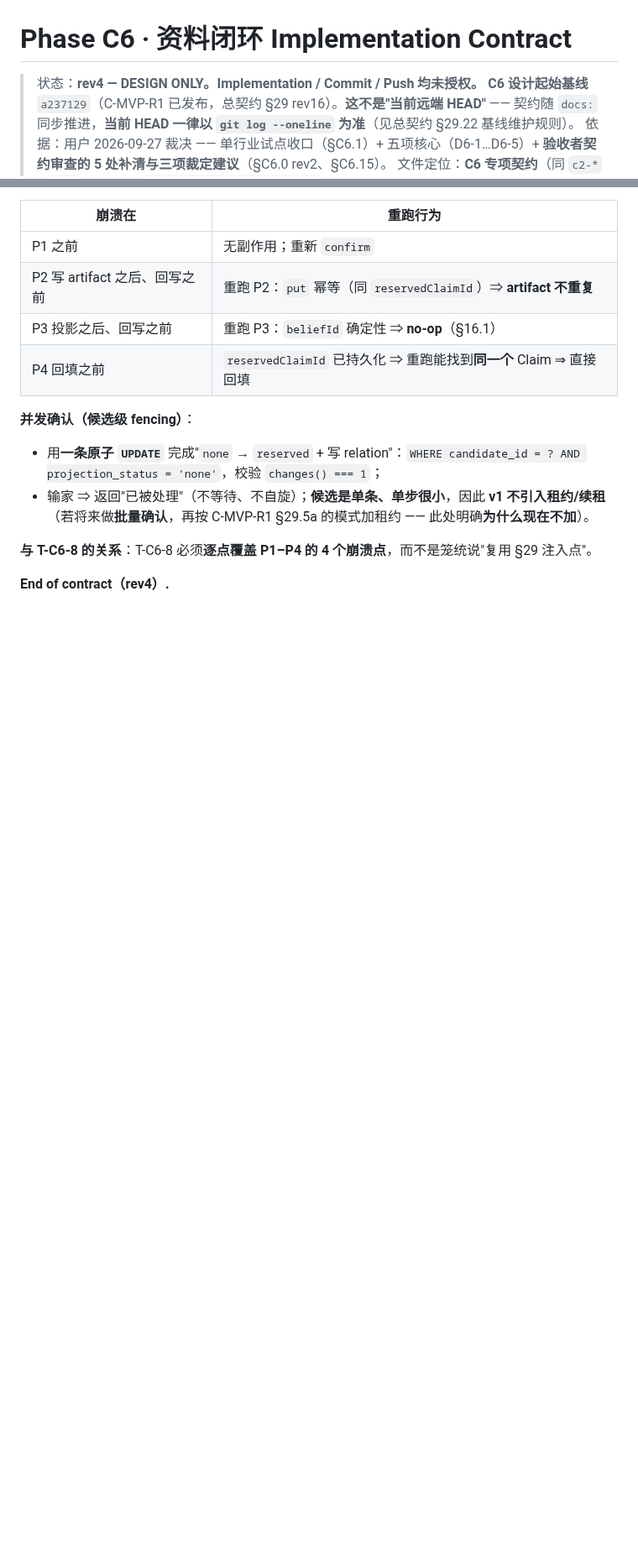
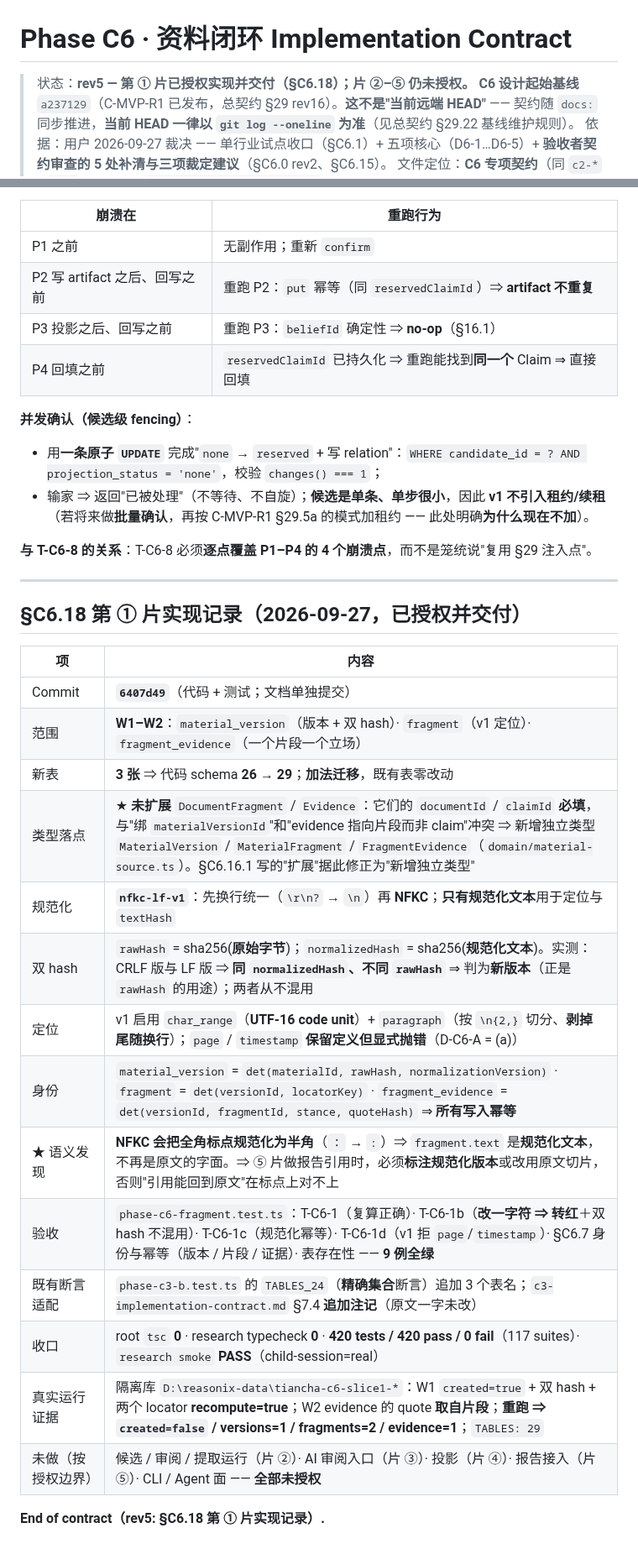
Before and after one commit to bufan528/tiancha, a Markdown page: docs/phaseC/c6-implementation-contract.md, 2 parts joined by grey strips. Shown at 84% size. Drawn GitHub-style; blank space fills up the shorter version.

Commit message:
docs: record C6 slice 1 implementation (section 18) and refresh the schema baseline to 29 tables

```diff
--- a/docs/phaseC/c6-implementation-contract.md
+++ b/docs/phaseC/c6-implementation-contract.md
@@ -1,6 +1,6 @@
 # Phase C6 · 资料闭环 Implementation Contract
 
-> 状态：**rev4 — DESIGN ONLY。Implementation / Commit / Push 均未授权。**
+> 状态：**rev5 — 第 ① 片已授权实现并交付（§C6.18）；片 ②–⑤ 仍未授权。**
 > **C6 设计起始基线** `a237129`（C-MVP-R1 已发布，总契约 §29 rev16）。**这不是"当前远端 HEAD"** —— 契约随 `docs:` 同步推进，**当前 HEAD 一律以 `git log --oneline` 为准**（见总契约 §29.22 基线维护规则）。
 > 依据：用户 2026-09-27 裁决 —— 单行业试点收口（§C6.1）+ 五项核心（D6-1…D6-5）+ **验收者契约审查的 5 处补清与三项裁定建议**（§C6.0 rev2、§C6.15）。
 > 文件定位：**C6 专项契约**（同 `c2-*` / `c5-*`）；总契约 `implementation-contract.md` **§30 只做索引**。
@@ -509,4 +510,25 @@ P4 回填【主库】confirmedClaimRef = reservedClaimId；projectionStatus = fi
 
 **与 T-C6-8 的关系**：T-C6-8 必须**逐点覆盖 P1–P4 的 4 个崩溃点**，而不是笼统说"复用 §29 注入点"。
 
-**End of contract（rev4）.**
+---
+
+## §C6.18 第 ① 片实现记录（2026-09-27，**已授权并交付**）
+
+| 项 | 内容 |
+|---|---|
+| Commit | **`6407d49`**（代码 + 测试；文档单独提交） |
+| 范围 | **W1–W2**：`material_version`（版本 + 双 hash）· `fragment`（v1 定位）· `fragment_evidence`（一个片段一个立场） |
+| 新表 | **3 张** ⇒ 代码 schema **26 → 29**；**加法迁移**，既有表零改动 |
+| 类型落点 | ★ **未扩展** `DocumentFragment` / `Evidence`：它们的 `documentId` / `claimId` **必填**，与"绑 `materialVersionId`"和"evidence 指向片段而非 claim"冲突 ⇒ 新增独立类型 `MaterialVersion` / `MaterialFragment` / `FragmentEvidence`（`domain/material-source.ts`）。§C6.16.1 写的"扩展"据此修正为"新增独立类型" |
+| 规范化 | **`nfkc-lf-v1`**：先换行统一（`\r\n?` → `\n`）再 **NFKC**；**只有规范化文本**用于定位与 `textHash` |
+| 双 hash | `rawHash` = sha256(**原始字节**)；`normalizedHash` = sha256(**规范化文本**)。实测：CRLF 版与 LF 版 ⇒ **同 `normalizedHash`、不同 `rawHash`** ⇒ 判为**新版本**（正是 `rawHash` 的用途）；两者从不混用 |
+| 定位 | v1 启用 `char_range`（**UTF-16 code unit**）+ `paragraph`（按 `\n{2,}` 切分、**剥掉尾随换行**）；`page` / `timestamp` **保留定义但显式抛错**（D-C6-A = (a)） |
+| 身份 | `material_version` = `det(materialId, rawHash, normalizationVersion)` · `fragment` = `det(versionId, locatorKey)` · `fragment_evidence` = `det(versionId, fragmentId, stance, quoteHash)` ⇒ **所有写入幂等** |
+| ★ 语义发现 | **NFKC 会把全角标点规范化为半角**（`：` → `:`）⇒ `fragment.text` 是**规范化文本**，不再是原文的字面。⇒ ⑤ 片做报告引用时，必须**标注规范化版本**或改用原文切片，否则"引用能回到原文"在标点上对不上 |
+| 验收 | `phase-c6-fragment.test.ts`：T-C6-1（复算正确）· T-C6-1b（**改一字符 ⇒ 转红**＋双 hash 不混用）· T-C6-1c（规范化幂等）· T-C6-1d（v1 拒 `page`/`timestamp`）· §C6.7 身份与幂等（版本 / 片段 / 证据）· 表存在性 —— **9 例全绿** |
+| 既有断言适配 | `phase-c3-b.test.ts` 的 `TABLES_24`（**精确集合**断言）追加 3 个表名；`c3-implementation-contract.md` §7.4 **追加注记**（原文一字未改） |
+| 收口 | root `tsc` **0** · research typecheck **0** · **420 tests / 420 pass / 0 fail**（117 suites）· `research smoke` **PASS**（child-session=real） |
+| 真实运行证据 | 隔离库 `D:\reasonix-data\tiancha-c6-slice1-*`：W1 `created=true` + 双 hash + 两个 locator **recompute=true**；W2 evidence 的 quote **取自片段**；**重跑 ⇒ `created=false` / versions=1 / fragments=2 / evidence=1**；`TABLES: 29` |
+| 未做（按授权边界） | 候选 / 审阅 / 提取运行（片 ②）· AI 审阅入口（片 ③）· 投影（片 ④）· 报告接入（片 ⑤）· CLI / Agent 面 —— **全部未授权** |
+
+**End of contract（rev5: §C6.18 第 ① 片实现记录）.**
```
Also changed, not shown: other parts of docs/phaseC/c6-implementation-contract.md (+1 -0 lines), docs/HANDOFF.md (+4 -4 lines), docs/phaseC/c3-implementation-contract.md (+8 -0 lines).
